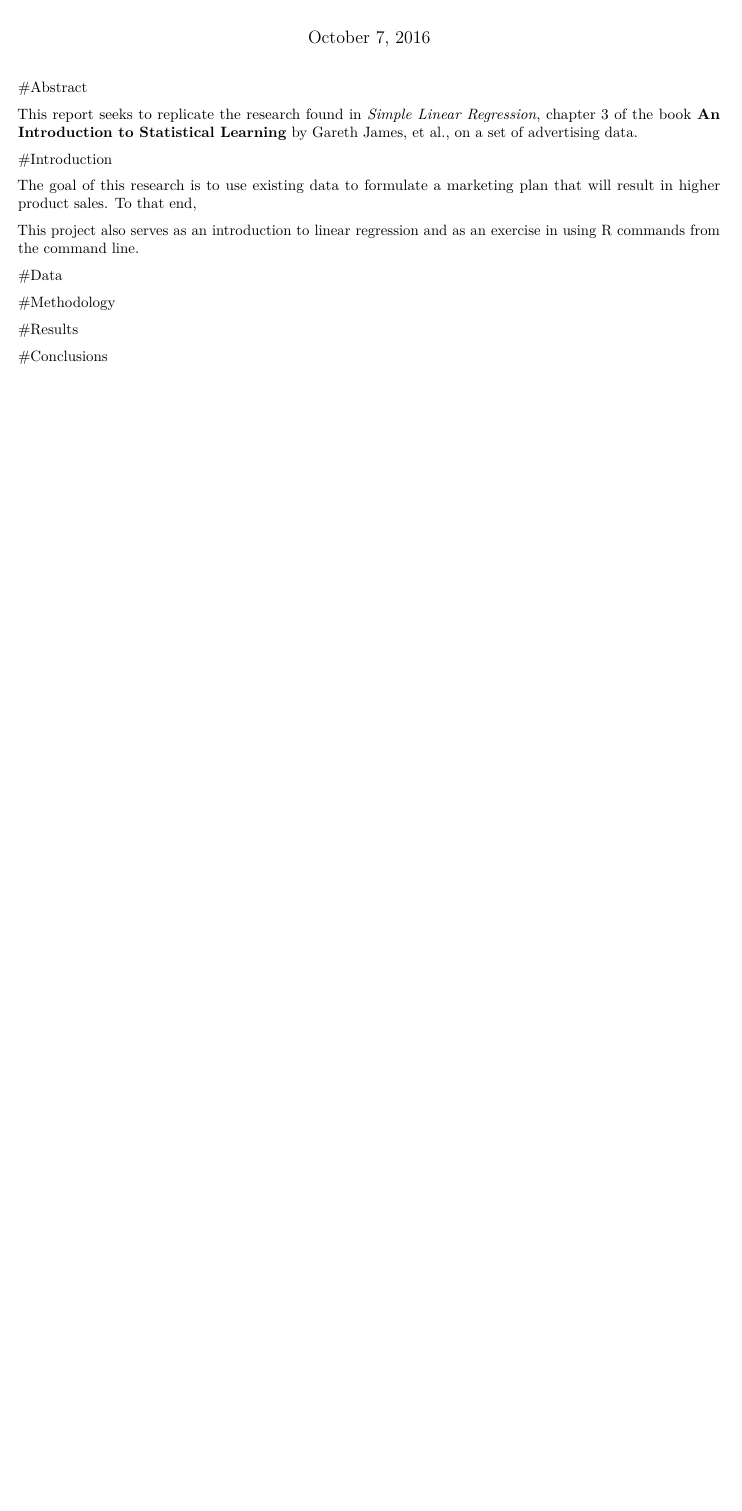
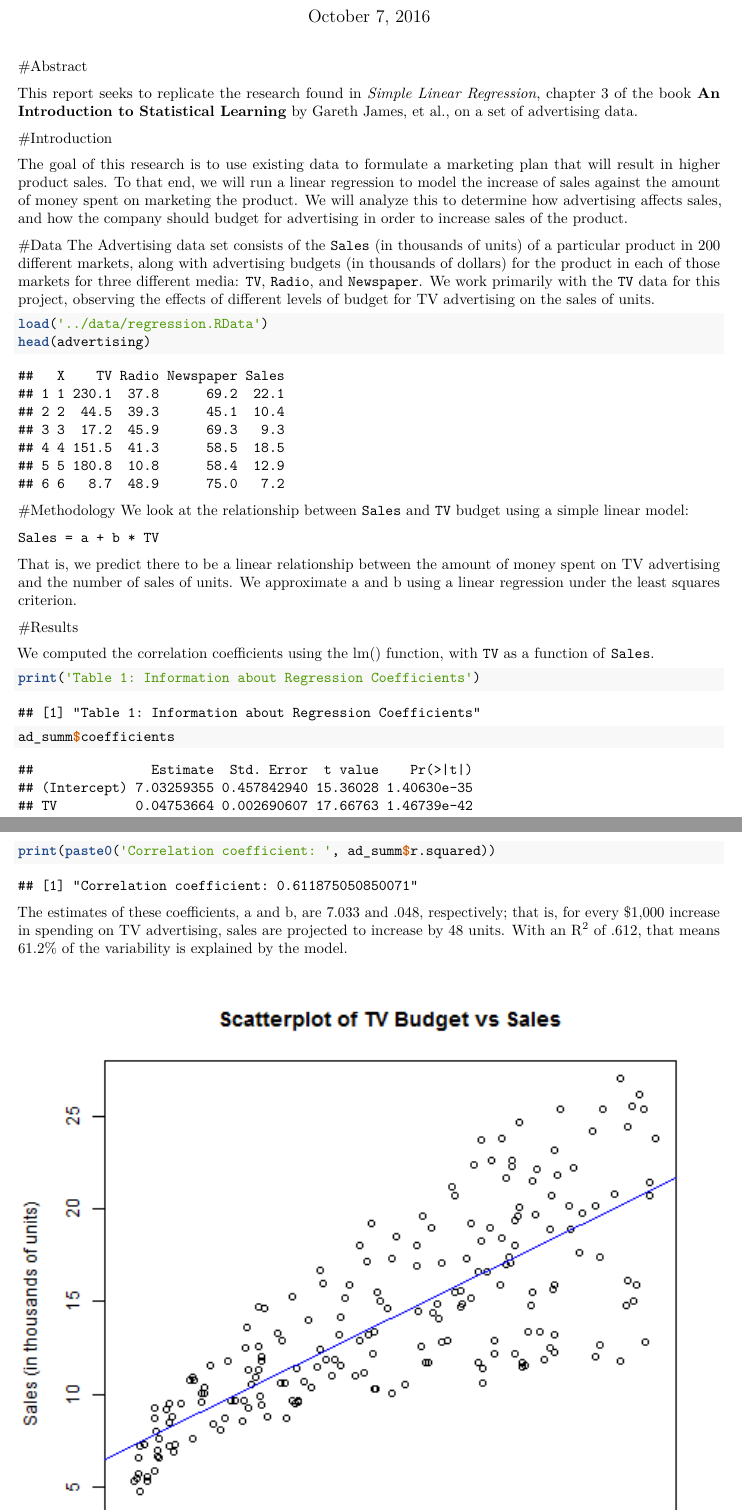
Before and after one commit to alexgeraldlee/stat159-fall2016-hw02, an R Markdown document (report/report.Rmd): part of the page before the commit and two parts of pages 1 and 2 of 2 after it, the two joined at a grey line, cut so that both start at the same text, the shorter picture padded with empty space. Rendered offline with R 4.5, knitr and Pandoc, then LaTeX, with nearby package versions.

Commit message:
Finalize Makefile. Renamed 'README.md' properly. Updated eda-script.R and regression-script.R

````diff
--- a/data/eda-output.txt
+++ b/data/eda-output.txt
@@ -2,8 +2,6 @@ Summary Statistics for TV
 
    Min. 1st Qu.  Median    Mean 3rd Qu.    Max.
    0.70   74.38  149.80  147.00  218.80  296.40
-
-Summary Statistics for Sales
-
+[1] "\nSummary Statistics for Sales\n"
    Min. 1st Qu.  Median    Mean 3rd Qu.    Max.
    1.60   10.38   12.90   14.02   17.40   27.00
--- a/report/report.Rmd
+++ b/report/report.Rmd
@@ -1,5 +1,5 @@
 ---
-title: "report"
+title: "Simple Regression Analysis"
 author: "Alexander Lee"
 date: "October 7, 2016"
 output: pdf_document
@@ -12,15 +12,32 @@ This report seeks to replicate the research found in *Simple Linear Regression*,
 
 #Introduction
 
-The goal of this research is to use existing data to formulate a marketing plan that will result in higher product sales. To that end,
-
-This project also serves as an introduction to linear regression and as an exercise in using R commands from the command line.
+The goal of this research is to use existing data to formulate a marketing plan that will result in higher product sales. To that end, we will run a linear regression to model the increase of sales against the amount of money spent on marketing the product. We will analyze this to determine how advertising affects sales, and how the company should budget for advertising in order to increase sales of the product.
 
 #Data
+The Advertising data set consists of the `Sales` (in thousands of units) of a particular product in 200 different markets, along with advertising budgets (in thousands of dollars) for the product in each of those markets for three different media: `TV`, `Radio`, and `Newspaper`. We work primarily with the `TV` data for this project, observing the effects of different levels of budget for TV advertising on the sales of units.
 
+```{r, echo=T}
+load('../data/regression.RData')
+head(advertising)
+```
 
 #Methodology
+We look at the relationship between `Sales` and `TV` budget using a simple linear model:
 
+  `Sales = a + b * TV`
+
+That is, we predict there to be a linear relationship between the amount of money spent on TV advertising and the number of sales of units. We approximate a and b using a linear regression under the least squares criterion.
 
 #Results
 
+We computed the correlation coefficients using the lm() function, with `TV` as a function of `Sales`.
+
+```{r, echo=T}
+print('Table 1: Information about Regression Coefficients')
+ad_summ$coefficients
+
+print(paste0('Correlation coefficient: ', ad_summ$r.squared))
+```
+
+The estimates of these coefficients, a and b, are 7.033 and .048, respectively; that is, for every $1,000 increase in spending on TV advertising, sales are projected to increase by 48 units. With an R^2^ of .612, that means 61.2% of the variability is explained by the model.
````
Also changed, not shown: code/eda-script.R (+1 -2 lines), code/regression-script.R (+2 -5 lines), README.md (added), REAME.md (deleted), data/Regression.RData, images/histogram-sales.pdf, images/histogram-tv.pdf, images/scatterplot-tv-sales.pdf (added), images/scatterplot-tv-sales.png (added), report/report.pdf (added), report/report.Rmd (4 more changed lines), 2 other files.
